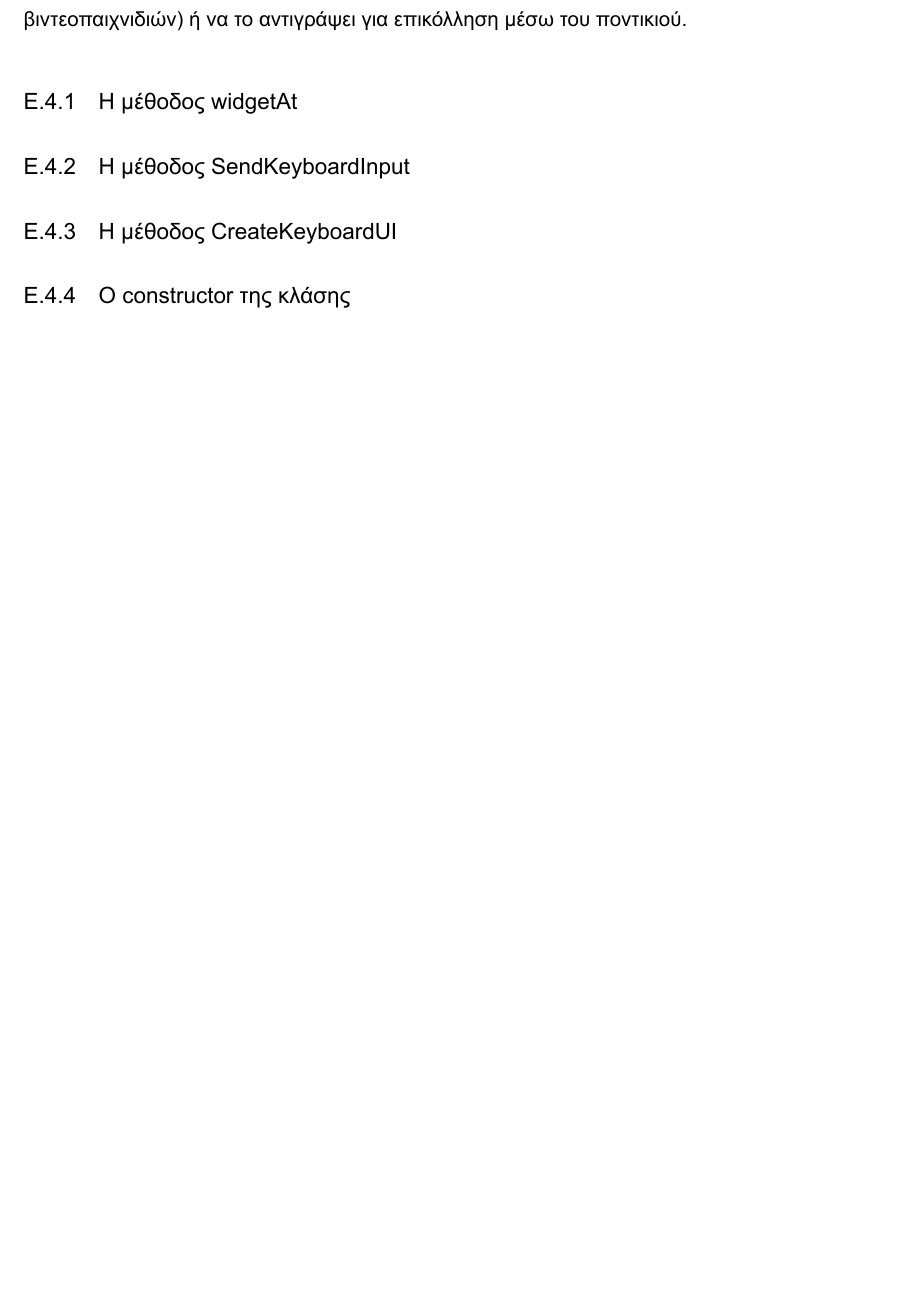
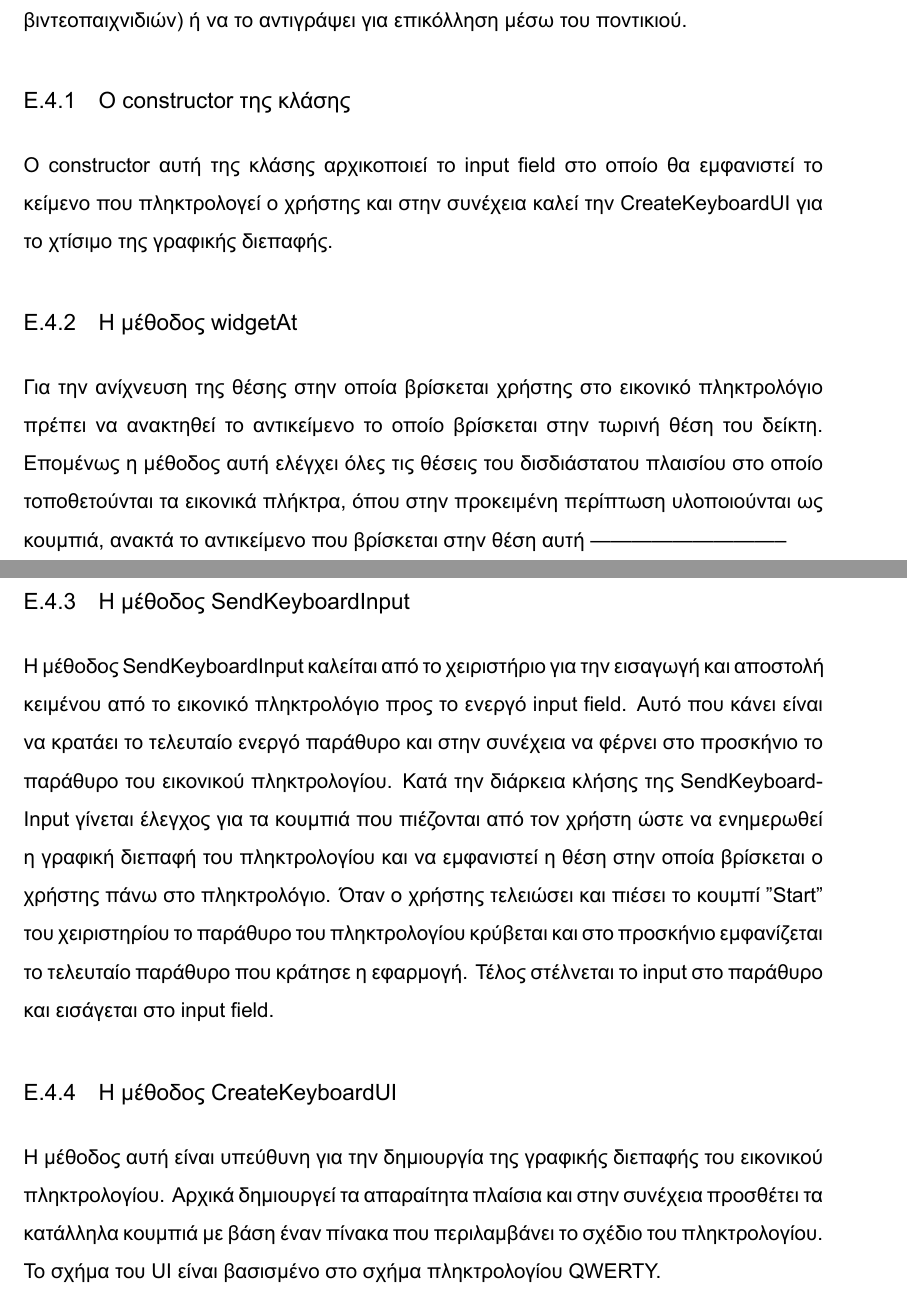
Before and after one commit to KonstantinosTourtsakis/MultiDev-Launcher, a LaTeX thesis (report/thesis.tex, which reads report/application_source.tex): part of page 38 of 51 before the commit and two parts of pages 39 and 40 of 53 after it, the two joined at a grey line, cut so that both start at the same text, the shorter picture padded with empty space. The pictures show the PDF file report/thesis.pdf that the author committed with the source.

Commit message:
Updated report

```diff
--- a/report/application_source.tex
+++ b/report/application_source.tex
@@ -242,14 +242,42 @@ input field από το οποίο θα προέλθει η είσοδος τη
 το αντιγράψει για επικόλληση μέσω του ποντικιού.
 
 
-\subsection{Η μέθοδος widgetAt}
+\subsection{Ο constructor της κλάσης}
+Ο constructor αυτή της κλάσης αρχικοποιεί το input field στο οποίο θα εμφανιστεί το κείμενο που
+πληκτρολογεί ο χρήστης και στην συνέχεια καλεί την CreateKeyboardUI για το χτίσιμο της γραφικής
+διεπαφής.
 
 
+\subsection{Η μέθοδος widgetAt}
+Για την ανίχνευση της θέσης στην οποία βρίσκεται χρήστης στο εικονικό πληκτρολόγιο πρέπει να
+ανακτηθεί το αντικείμενο το οποίο βρίσκεται στην τωρινή θέση του δείκτη. Επομένως η μέθοδος
+αυτή ελέγχει όλες τις θέσεις του δισδιάστατου πλαισίου στο οποίο τοποθετούνται τα εικονικά
+πλήκτρα, όπου στην προκειμένη περίπτωση υλοποιούνται ως κουμπιά, ανακτά το αντικείμενο που
+βρίσκεται στην θέση αυτή -----------------------------
+
 \subsection{Η μέθοδος SendKeyboardInput}
+Η μέθοδος SendKeyboardInput καλείται από το χειριστήριο για την εισαγωγή και αποστολή κειμένου
+από το εικονικό πληκτρολόγιο προς το ενεργό input field. Αυτό που κάνει είναι να κρατάει το
+τελευταίο ενεργό παράθυρο και στην συνέχεια να φέρνει στο προσκήνιο το παράθυρο του εικονικού
+πληκτρολογίου. Κατά την διάρκεια κλήσης της SendKeyboardInput γίνεται έλεγχος για τα κουμπιά
+που πιέζονται από τον χρήστη ώστε να ενημερωθεί η γραφική διεπαφή του πληκτρολογίου και να
+εμφανιστεί η θέση στην οποία βρίσκεται ο χρήστης πάνω στο πληκτρολόγιο. Όταν ο χρήστης τελειώσει
+και πιέσει το κουμπί "Start" του χειριστηρίου το παράθυρο του πληκτρολογίου κρύβεται και στο
+προσκήνιο εμφανίζεται το τελευταίο παράθυρο που κράτησε η εφαρμογή. Τέλος στέλνεται το input
+στο παράθυρο και εισάγεται στο input field.
+
+
 
 \subsection{Η μέθοδος CreateKeyboardUI}
 
-\subsection{Ο constructor της κλάσης}
+Η μέθοδος αυτή είναι υπεύθυνη για την δημιουργία της γραφικής διεπαφής του εικονικού πληκτρολογίου.
+Αρχικά δημιουργεί τα απαραίτητα πλαίσια και στην συνέχεια προσθέτει τα κατάλληλα κουμπιά με βάση
+έναν πίνακα που περιλαμβάνει το σχέδιο του πληκτρολογίου. Το σχήμα του UI είναι βασισμένο στο
+σχήμα πληκτρολογίου QWERTY.
+
+
+
+
 
 
 \begin{lstlisting}[language=C++, style=cppstyle]
```
Also changed, not shown: report/abbrev.tex (+5 -0 lines), report/glossari.tex (+2 -2 lines), report/thesis.pdf, 7 other files.
